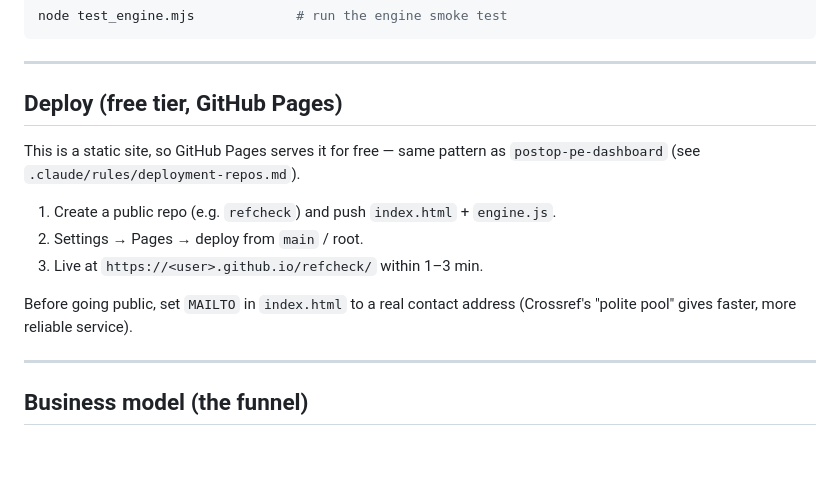
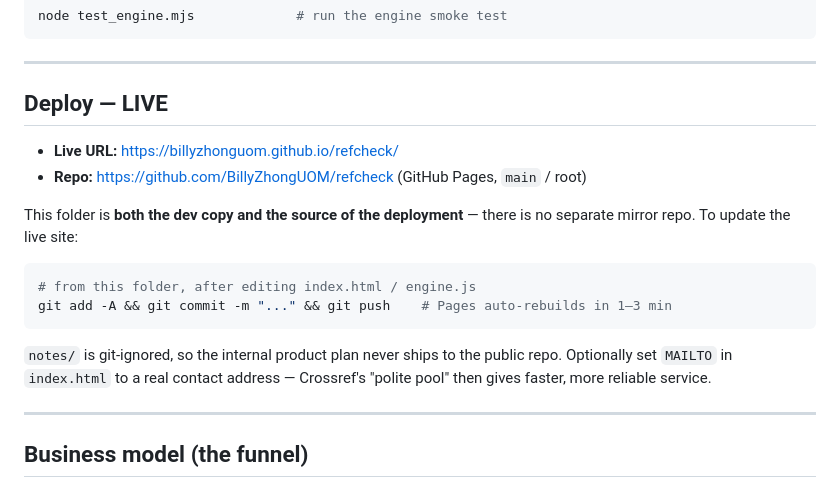
Before and after one commit to BillyZhongUOM/refcheck, a Markdown page: README.md, the part around the change. GitHub-like rendering; blank space fills up the shorter version.

Commit message:
docs: record live URL and propagation procedure
Co-Authored-By: Claude Opus 4.8 (1M context) <noreply@anthropic.com>

````diff
--- a/README.md
+++ b/README.md
@@ -53,15 +53,19 @@ node test_engine.mjs             # run the engine smoke test
 
 ---
 
-## Deploy (free tier, GitHub Pages)
+## Deploy — LIVE
 
-This is a static site, so GitHub Pages serves it for free — same pattern as `postop-pe-dashboard` (see `.claude/rules/deployment-repos.md`).
+- **Live URL:** https://billyzhonguom.github.io/refcheck/
+- **Repo:** https://github.com/BillyZhongUOM/refcheck (GitHub Pages, `main` / root)
 
-1. Create a public repo (e.g. `refcheck`) and push `index.html` + `engine.js`.
-2. Settings → Pages → deploy from `main` / root.
-3. Live at `https://<user>.github.io/refcheck/` within 1–3 min.
+This folder is **both the dev copy and the source of the deployment** — there is no separate mirror repo. To update the live site:
 
-Before going public, set `MAILTO` in `index.html` to a real contact address (Crossref's "polite pool" gives faster, more reliable service).
+```bash
+# from this folder, after editing index.html / engine.js
+git add -A && git commit -m "..." && git push    # Pages auto-rebuilds in 1–3 min
+```
+
+`notes/` is git-ignored, so the internal product plan never ships to the public repo. Optionally set `MAILTO` in `index.html` to a real contact address — Crossref's "polite pool" then gives faster, more reliable service.
 
 ---
 
````
